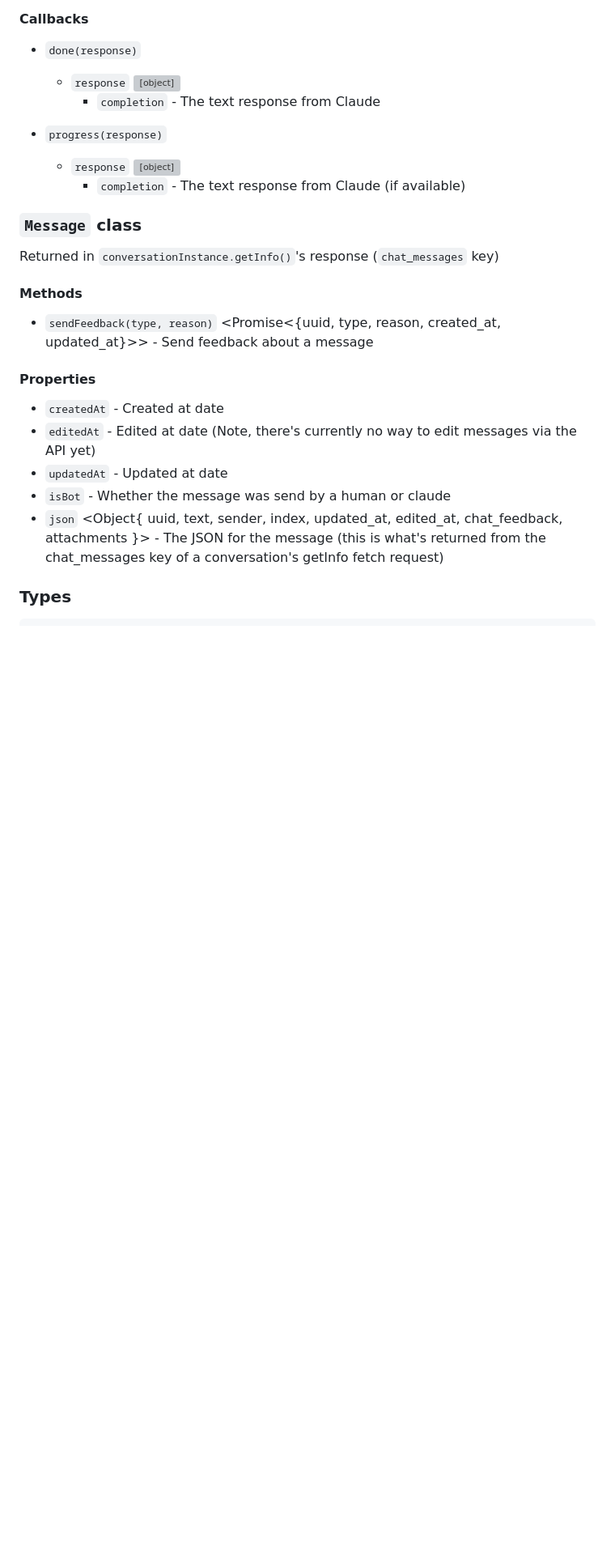
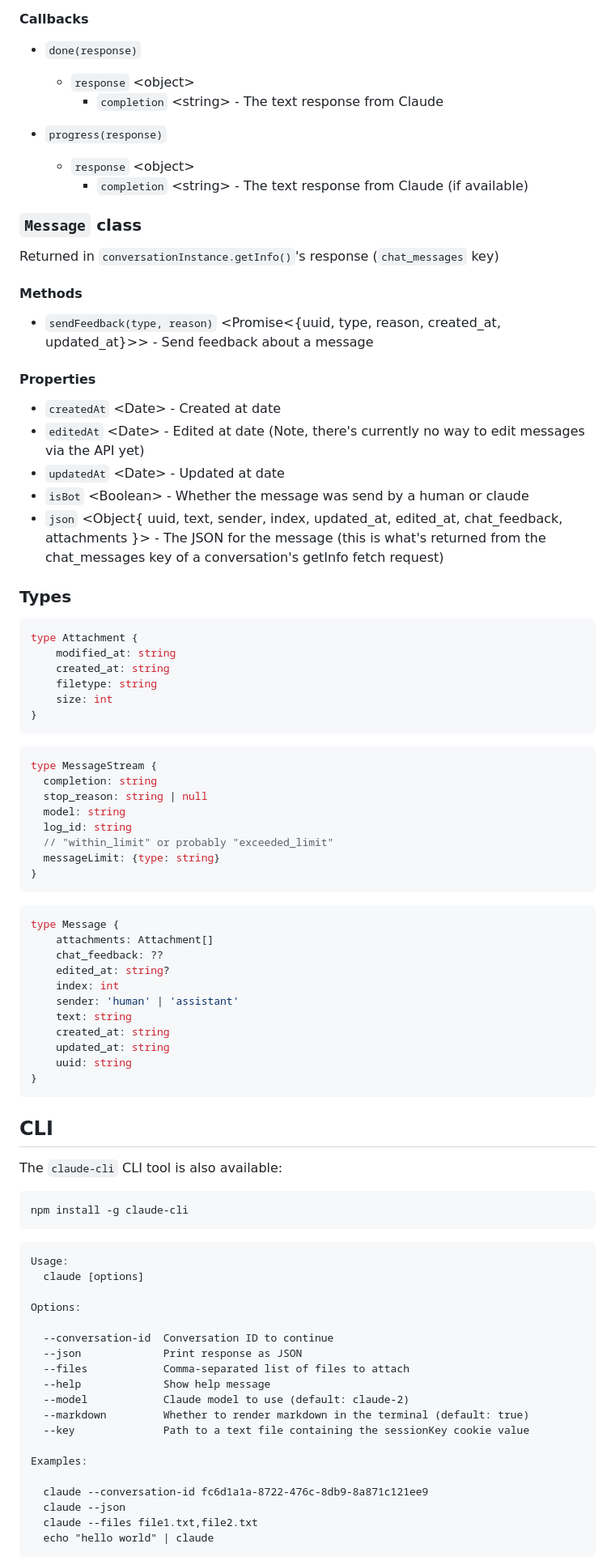
Before and after one commit to Explosion-Scratch/claude-unofficial-api, a Markdown page: DOCS.md, the part around the change printed below. Shown: that part at 81% size. Rendered like a GitHub page; blank space fills up the shorter version; grey boxes are pictures that could not be loaded.

Commit message:
Docs: fix DOCS.md type definitions

````diff
--- a/DOCS.md
+++ b/DOCS.md
@@ -89,26 +84,93 @@ Returned by `Claude.startConversation()`.
 
 - `done(response)`
 
-  - `response` <object>
-    - `completion` <string> - The text response from Claude
+  - `response` \<object\>
+    - `completion` \<string\> - The text response from Claude
 
 - `progress(response)`
 
-  - `response` <object>
-    - `completion` <string> - The text response from Claude (if available)
+  - `response` \<object\>
+    - `completion` \<string\> - The text response from Claude (if available)
 
 ### `Message` class
 
 Returned in `conversationInstance.getInfo()`'s response (`chat_messages` key)
 
 #### Methods
-- `sendFeedback(type, reason)` <Promise<{uuid, type, reason, created_at, updated_at}>> - Send feedback about a message
+
+- `sendFeedback(type, reason)` \<Promise\<{uuid, type, reason, created_at, updated_at}\>\> - Send feedback about a message
 
 #### Properties
-- `createdAt` <Date> - Created at date
-- `editedAt` <Date> - Edited at date (Note, there's currently no way to edit messages via the API yet)
-- `updatedAt` <Date> - Updated at date
-- `isBot` <Boolean> - Whether the message was send by a human or claude
-- `json` <Object{ uuid, text, sender, index, updated_at, edited_at, chat_feedback, attachments }> - The JSON for the message (this is what's returned from the chat_messages key of a conversation's getInfo fetch request)
+
+- `createdAt` \<Date\> - Created at date
+- `editedAt` \<Date\> - Edited at date (Note, there's currently no way to edit messages via the API yet)
+- `updatedAt` \<Date\> - Updated at date
+- `isBot` \<Boolean\> - Whether the message was send by a human or claude
+- `json` \<Object{ uuid, text, sender, index, updated_at, edited_at, chat_feedback, attachments }\> - The JSON for the message (this is what's returned from the chat_messages key of a conversation's getInfo fetch request)
 
 ### Types
+
+```ts
+type Attachment {
+    modified_at: string
+    created_at: string
+    filetype: string
+    size: int
+}
+```
+
+```ts
+type MessageStream {
+  completion: string
+  stop_reason: string | null
+  model: string
+  log_id: string
+  // "within_limit" or probably "exceeded_limit"
+  messageLimit: {type: string}
+}
+```
+
+```ts
+type Message {
+    attachments: Attachment[]
+    chat_feedback: ??
+    edited_at: string?
+    index: int
+    sender: 'human' | 'assistant'
+    text: string
+    created_at: string
+    updated_at: string
+    uuid: string
+}
+```
+
+## CLI
+
+The `claude-cli` CLI tool is also available:
+
+```
+npm install -g claude-cli
+```
+
+```
+Usage:
+  claude [options]
+
+Options:
+
+  --conversation-id  Conversation ID to continue
+  --json             Print response as JSON
+  --files            Comma-separated list of files to attach
+  --help             Show help message
+  --model            Claude model to use (default: claude-2)
+  --markdown         Whether to render markdown in the terminal (default: true)
+  --key              Path to a text file containing the sessionKey cookie value
+
+Examples:
+
+  claude --conversation-id fc6d1a1a-8722-476c-8db9-8a871c121ee9
+  claude --json
+  claude --files file1.txt,file2.txt
+  echo "hello world" | claude
+```
+
````
Also changed, not shown: other parts of DOCS.md (+139 -30 lines).
